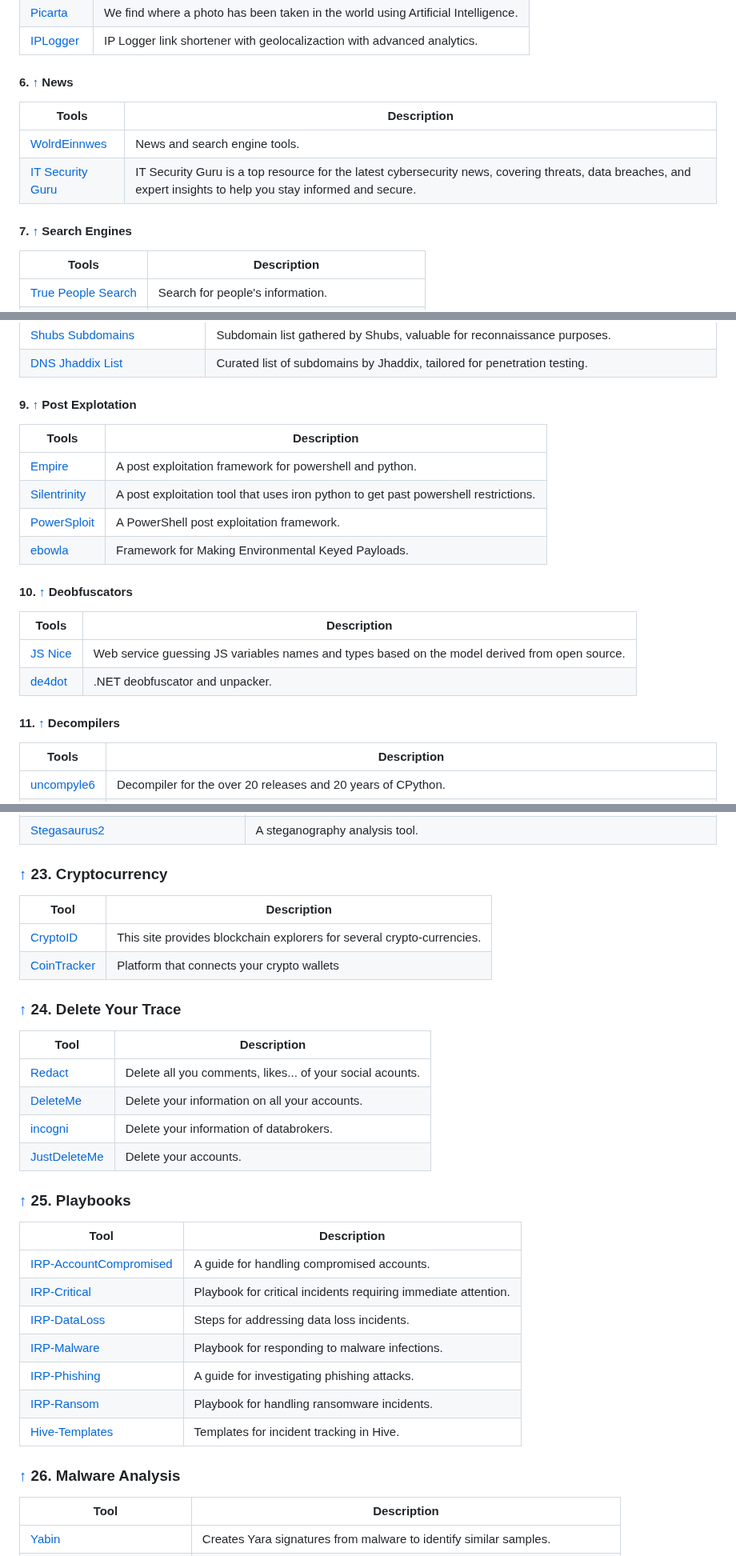
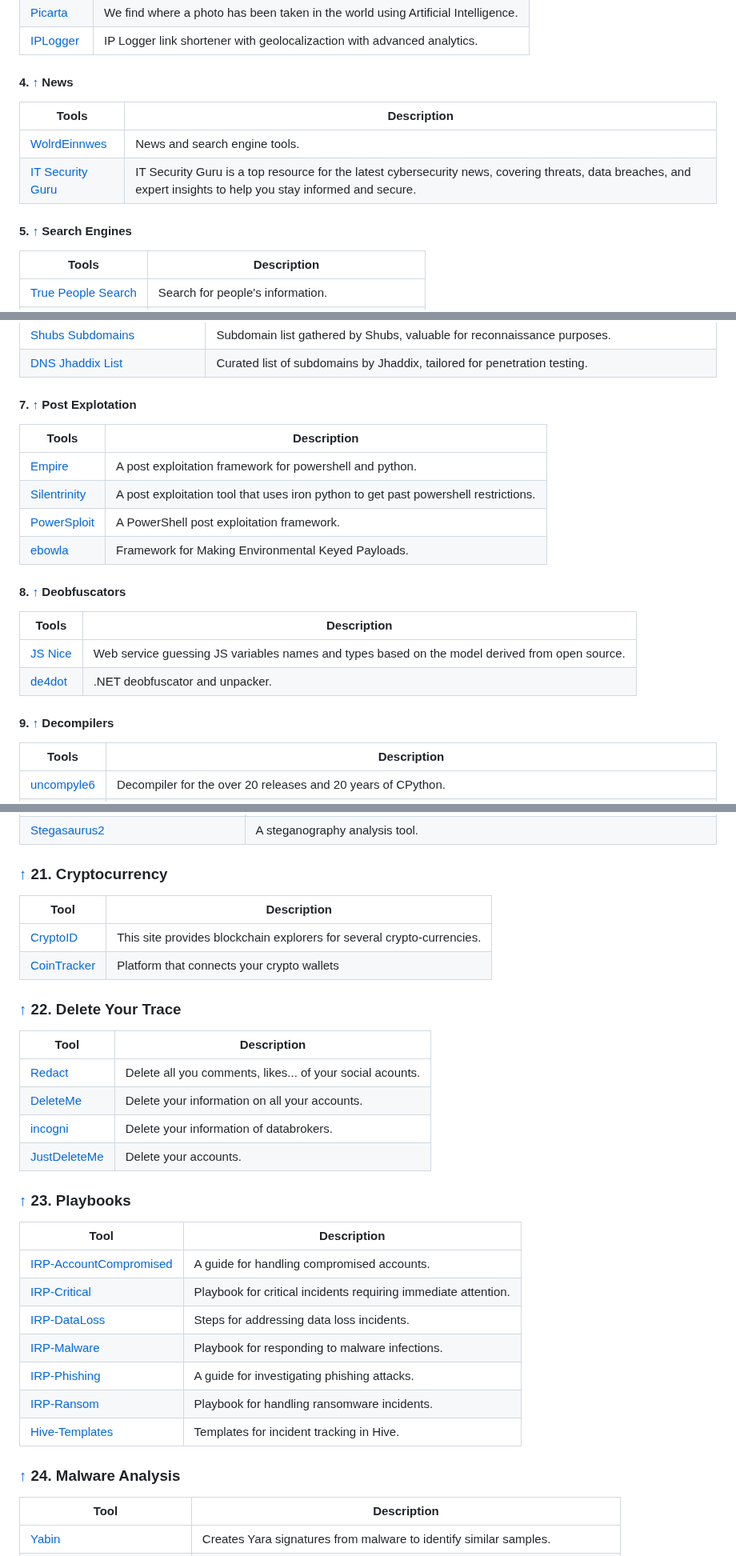
Before and after one commit to qwerty510/cybersources, a Markdown page: README.md, 3 parts joined by grey strips. Shown at 80% size. Drawn GitHub-style.

```diff
--- a/README.md
+++ b/README.md
@@ -196,14 +196,14 @@ If you find this repository helpful, please consider giving it a star! Your supp
 |[Picarta](https://picarta.ai)|We find where a photo has been taken in the world using Artificial Intelligence.|
 |[IPLogger](https://iplogger.org/)|IP Logger link shortener with geolocalizaction with advanced analytics.|
 
-#### 6. [↑](#-content) News
+#### 4. [↑](#-content) News
 
 |Tools|Description|
 |--|--|
 |[WolrdEinnwes](https://world.einnews.com )|News and search engine tools.|
 |[IT Security Guru](https://www.itsecurityguru.org/)|IT Security Guru is a top resource for the latest cybersecurity news, covering threats, data breaches, and expert insights to help you stay informed and secure.|
 
-#### 7. [↑](#-content) Search Engines
+#### 5. [↑](#-content) Search Engines
 
 |Tools|Description|
 |--|--|
@@ -229,7 +229,7 @@ If you find this repository helpful, please consider giving it a star! Your supp
 | [Shubs Subdomains](https://github.com/danielmiessler/SecLists/blob/master/Discovery/DNS/shubs-subdomains.txt) | Subdomain list gathered by Shubs, valuable for reconnaissance purposes. |
 | [DNS Jhaddix List](https://github.com/danielmiessler/SecLists/blob/master/Discovery/DNS/dns-Jhaddix.txt) | Curated list of subdomains by Jhaddix, tailored for penetration testing. |
 
-#### 9. [↑](#-content) Post Explotation
+#### 7. [↑](#-content) Post Explotation
 
 | Tools|Description|
 |--|--|
@@ -238,14 +238,14 @@ If you find this repository helpful, please consider giving it a star! Your supp
 |[PowerSploit](https://github.com/PowerShellMafia/PowerSploit)| A PowerShell post exploitation framework.|
 |[ebowla](https://github.com/Genetic-Malware/Ebowla)|Framework for Making Environmental Keyed Payloads.|
 
-#### 10. [↑](#-content) Deobfuscators
+#### 8. [↑](#-content) Deobfuscators
 
 |Tools|Description|
 |--|--|
 |[JS Nice](http://jsnice.org/)|Web service guessing JS variables names and types based on the model derived from open source.|
 |[de4dot](https://github.com/0xd4d/de4dot)|.NET deobfuscator and unpacker.|
 
-#### 11. [↑](#-content) Decompilers
+#### 9. [↑](#-content) Decompilers
 
 |Tools|Description|
 |--|--|
@@ -703,14 +703,14 @@ If you find this repository helpful, please consider giving it a star! Your supp
 | [DeepSteg](https://github.com/deepsteg/deepsteg) | A steganalysis tool for detecting hidden data in images using deep learning techniques. |
 | [Stegasaurus2](https://github.com/dfish13/Stegasaurus2) | A steganography analysis tool. |
 
-### [↑](#-content) 23. Cryptocurrency
+### [↑](#-content) 21. Cryptocurrency
 
 | Tool | Description |
 | --- | --- |
 |[CryptoID](https://chainz.cryptoid.info/ltc/)|This site provides blockchain explorers for several crypto-currencies.|
 |[CoinTracker](https://www.cointracker.io/wallets/2/7d1bdc76-c995-4739-b7ab-dbe8c52f6305)|Platform that connects your crypto wallets|
 
-### [↑](#-content) 24. Delete Your Trace
+### [↑](#-content) 22. Delete Your Trace
 
 | Tool | Description |
 | --- | --- |
@@ -719,7 +719,7 @@ If you find this repository helpful, please consider giving it a star! Your supp
 |[incogni](https://incogni.com/)|Delete your information of databrokers.|
 |[JustDeleteMe](https://justdeleteme.xyz/)| Delete your accounts.|
 
-### [↑](#-content) 25. Playbooks
+### [↑](#-content) 23. Playbooks
 
 | Tool | Description |
 | --- | --- |
@@ -731,7 +731,7 @@ If you find this repository helpful, please consider giving it a star! Your supp
 |[IRP-Ransom](https://github.com/socfortress/Playbooks/tree/main/IRP-Ransom)|Playbook for handling ransomware incidents.|
 |[Hive-Templates](https://github.com/socfortress/Playbooks/tree/main/Hive-Templates)|Templates for incident tracking in Hive.|
 
-### [↑](#-content) 26. Malware Analysis
+### [↑](#-content) 24. Malware Analysis
 
 | Tool | Description |
 | --- | --- |
```
Also changed, not shown: other parts of README.md (+52 -52 lines).
